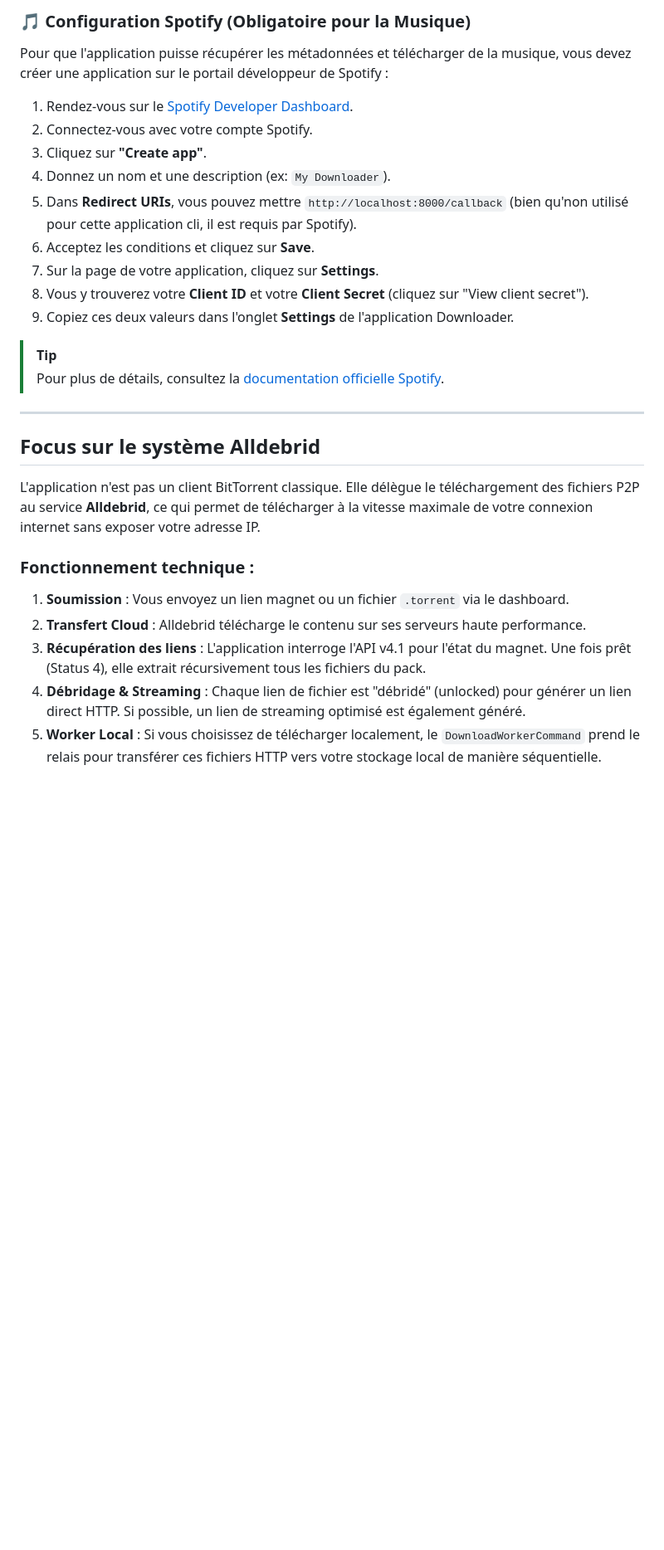
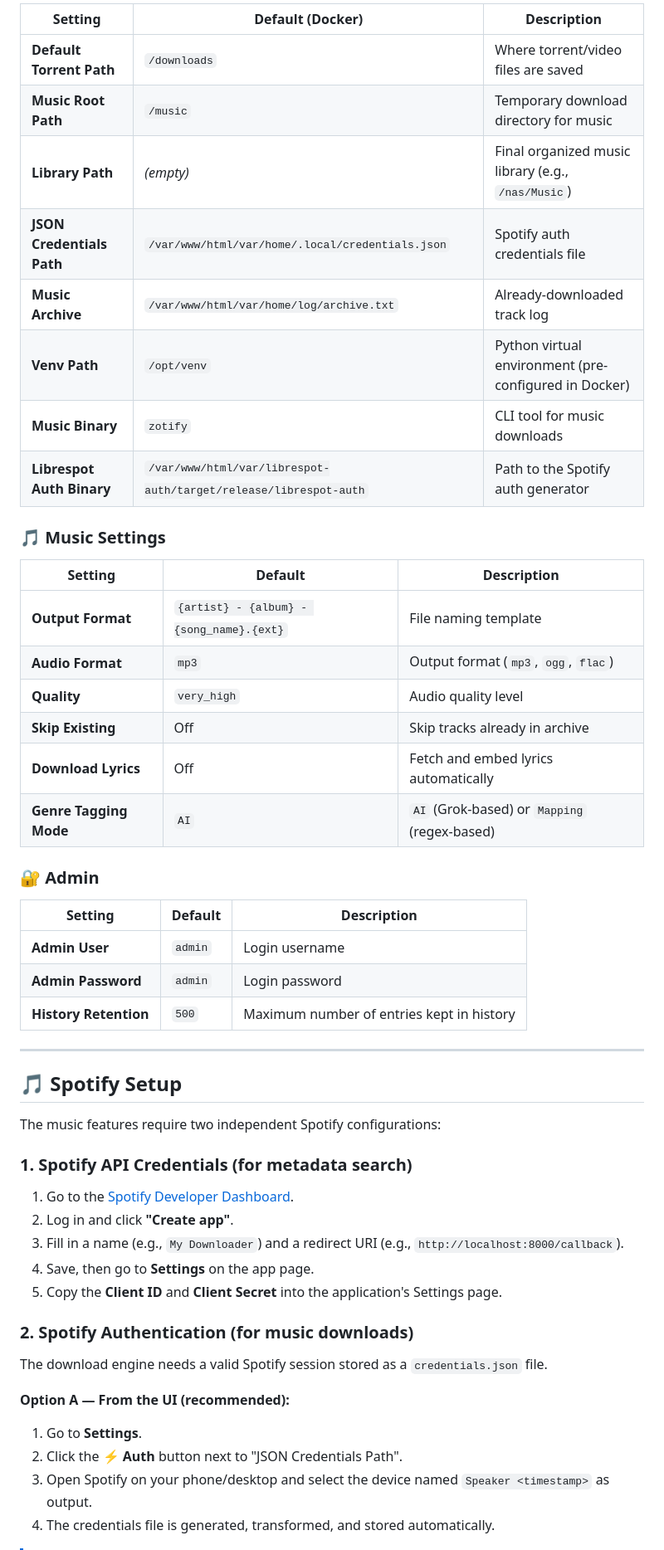
Before and after one commit to Gautardos/downloader, a Markdown page: README.md, the part around one of its changes. Shown at 83% size. Drawn GitHub-style; blank space fills up the shorter version.

```diff
--- a/README.md
+++ b/README.md
@@ -93,30 +99,55 @@ Toute la configuration s'effectue directement dans l'interface via l'onglet **Se
 
-### 🎵 Configuration Spotify (Obligatoire pour la Musique)
+| Setting | Default (Docker) | Description |
+| ------- | ---------------- | ----------- |
+| **Default Torrent Path** | `/downloads` | Where torrent/video files are saved |
+| **Music Root Path** | `/music` | Temporary download directory for music |
+| **Library Path** | *(empty)* | Final organized music library (e.g., `/nas/Music`) |
+| **JSON Credentials Path** | `/var/www/html/var/home/.local/credentials.json` | Spotify auth credentials file |
+| **Music Archive** | `/var/www/html/var/home/log/archive.txt` | Already-downloaded track log |
+| **Venv Path** | `/opt/venv` | Python virtual environment (pre-configured in Docker) |
+| **Music Binary** | `zotify` | CLI tool for music downloads |
+| **Librespot Auth Binary** | `/var/www/html/var/librespot-auth/target/release/librespot-auth` | Path to the Spotify auth generator |
 
-Pour que l'application puisse récupérer les métadonnées et télécharger de la musique, vous devez créer une application sur le portail développeur de Spotify :
+### 🎵 Music Settings
 
-1.  Rendez-vous sur le [Spotify Developer Dashboard](https://developer.spotify.com/dashboard).
-2.  Connectez-vous avec votre compte Spotify.
-3.  Cliquez sur **"Create app"**.
-4.  Donnez un nom et une description (ex: `My Downloader`).
-5.  Dans **Redirect URIs**, vous pouvez mettre `http://localhost:8000/callback` (bien qu'non utilisé pour cette application cli, il est requis par Spotify).
-6.  Acceptez les conditions et cliquez sur **Save**.
-7.  Sur la page de votre application, cliquez sur **Settings**.
-8.  Vous y trouverez votre **Client ID** et votre **Client Secret** (cliquez sur "View client secret").
-9.  Copiez ces deux valeurs dans l'onglet **Settings** de l'application Downloader.
+| Setting | Default | Description |
+| ------- | ------- | ----------- |
+| **Output Format** | `{artist} - {album} - {song_name}.{ext}` | File naming template |
+| **Audio Format** | `mp3` | Output format (`mp3`, `ogg`, `flac`) |
+| **Quality** | `very_high` | Audio quality level |
+| **Skip Existing** | Off | Skip tracks already in archive |
+| **Download Lyrics** | Off | Fetch and embed lyrics automatically |
+| **Genre Tagging Mode** | `AI` | `AI` (Grok-based) or `Mapping` (regex-based) |
 
-> [!TIP]
-> Pour plus de détails, consultez la [documentation officielle Spotify](https://developer.spotify.com/documentation/web-api/concepts/apps).
+### 🔐 Admin
+
+| Setting | Default | Description |
+| ------- | ------- | ----------- |
+| **Admin User** | `admin` | Login username |
+| **Admin Password** | `admin` | Login password |
+| **History Retention** | `500` | Maximum number of entries kept in history |
 
 ---
 
-## Focus sur le système Alldebrid
+## 🎵 Spotify Setup
 
-L'application n'est pas un client BitTorrent classique. Elle délègue le téléchargement des fichiers P2P au service **Alldebrid**, ce qui permet de télécharger à la vitesse maximale de votre connexion internet sans exposer votre adresse IP.
+The music features require two independent Spotify configurations:
 
-### Fonctionnement technique :
-1. **Soumission** : Vous envoyez un lien magnet ou un fichier `.torrent` via le dashboard.
-2. **Transfert Cloud** : Alldebrid télécharge le contenu sur ses serveurs haute performance.
-3. **Récupération des liens** : L'application interroge l'API v4.1 pour l'état du magnet. Une fois prêt (Status 4), elle extrait récursivement tous les fichiers du pack.
-4. **Débridage & Streaming** : Chaque lien de fichier est "débridé" (unlocked) pour générer un lien direct HTTP. Si possible, un lien de streaming optimisé est également généré.
-5. **Worker Local** : Si vous choisissez de télécharger localement, le `DownloadWorkerCommand` prend le relais pour transférer ces fichiers HTTP vers votre stockage local de manière séquentielle.
+### 1. Spotify API Credentials (for metadata search)
+
+1. Go to the [Spotify Developer Dashboard](https://developer.spotify.com/dashboard).
+2. Log in and click **"Create app"**.
+3. Fill in a name (e.g., `My Downloader`) and a redirect URI (e.g., `http://localhost:8000/callback`).
+4. Save, then go to **Settings** on the app page.
+5. Copy the **Client ID** and **Client Secret** into the application's Settings page.
+
+### 2. Spotify Authentication (for music downloads)
+
+The download engine needs a valid Spotify session stored as a `credentials.json` file.
+
+**Option A — From the UI (recommended):**
+1. Go to **Settings**.
+2. Click the **⚡ Auth** button next to "JSON Credentials Path".
+3. Open Spotify on your phone/desktop and select the device named `Speaker <timestamp>` as output.
+4. The credentials file is generated, transformed, and stored automatically.
+
```
Also changed, not shown: other parts of README.md (+179 -111 lines).
